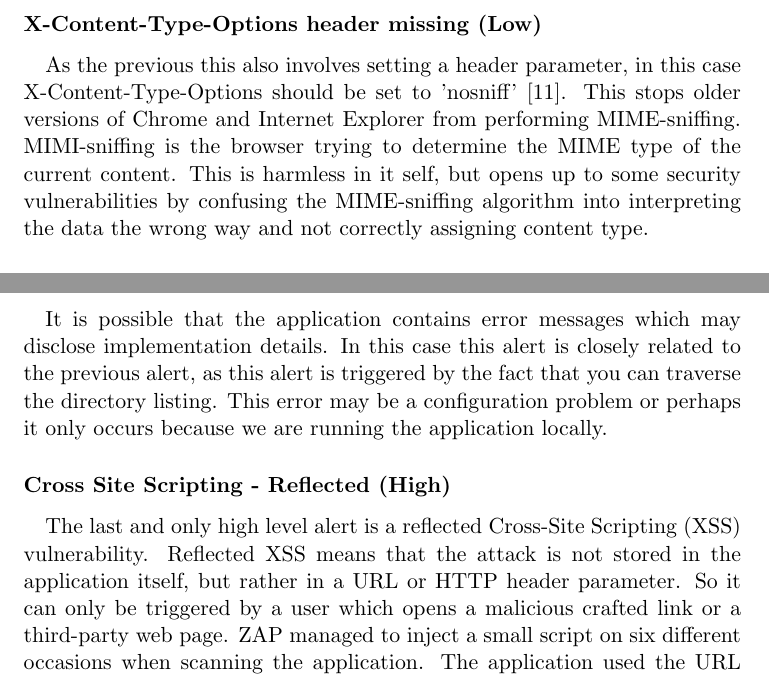
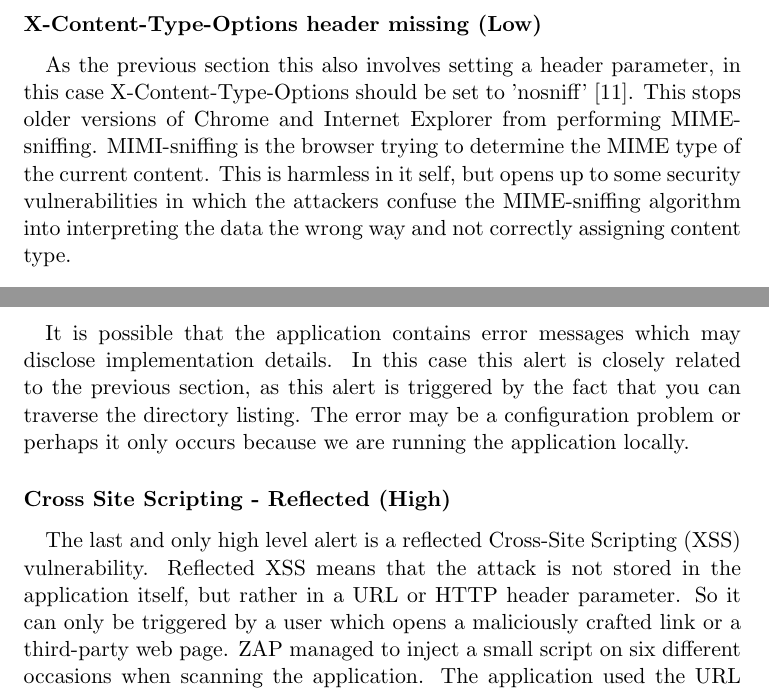
Before and after one commit to lkbrun/ProjectReport, a LaTeX document (Projectreport.tex): two parts of pages 15 and 16 of 20, joined at a grey line, cut so that both start at the same text. Compiled offline with pdfLaTeX.

Commit message:
done with chapter 3 - zap part

```diff
--- a/Projectreport.tex
+++ b/Projectreport.tex
@@ -306,10 +306,10 @@ The developers of the codebase doesn't seem to know about this as every response
 
 \subsubsection{X-Content-Type-Options header missing (Low)}
 \paragraph{}
-As the previous this also involves setting a header parameter, in this case X-Content-Type-Options should be set to 'nosniff' \cite{no-sniff}.
+As the previous section this also involves setting a header parameter, in this case X-Content-Type-Options should be set to 'nosniff' \cite{no-sniff}.
 This stops older versions of Chrome and Internet Explorer from performing MIME-sniffing.
 MIMI-sniffing is the browser trying to determine the MIME type of the current content.
-This is harmless in it self, but opens up to some security vulnerabilities by confusing the MIME-sniffing algorithm into interpreting the data the wrong way and not correctly assigning content type.
+This is harmless in it self, but opens up to some security vulnerabilities in which the attackers confuse the MIME-sniffing algorithm into interpreting the data the wrong way and not correctly assigning content type.
 
 \subsubsection{Web Browser XSS Protection Not Enabled (Low)}
 \paragraph{}
@@ -349,14 +349,14 @@ This may reveal backup source files and other hidden files which contains sensit
 \subsubsection{Application Error disclosure (Medium)}
 \paragraph{}
 It is possible that the application contains error messages which may disclose implementation details.
-In this case this alert is closely related to the previous alert, as this alert is triggered by the fact that you can traverse the directory listing.
-This error may be a configuration problem or perhaps it only occurs because we are running the application locally.
+In this case this alert is closely related to the previous section, as this alert is triggered by the fact that you can traverse the directory listing.
+The error may be a configuration problem or perhaps it only occurs because we are running the application locally.
 
 \subsubsection{Cross Site Scripting - Reflected (High)}
 \paragraph{}
 The last and only high level alert is a reflected \gls{xss} vulnerability.
 Reflected \gls{xss} means that the attack is not stored in the application itself, but rather in a URL or \gls{http} header parameter.
-So it can only be triggered by a user which opens a malicious crafted link or a third-party web page.
+So it can only be triggered by a user which opens a maliciously crafted link or a third-party web page.
 \gls{zap} managed to inject a small script on six different occasions when scanning the application.
 The application used the URL as part of the application on several places, which is were it could be taken advantage of.
 \gls{xss} attacks can be very harmful, and in a worst case scenario an attacker can hijack the users account information without the user having any idea what happened.
```
Also changed, not shown: Projectreport.tex (2 more changed lines).
